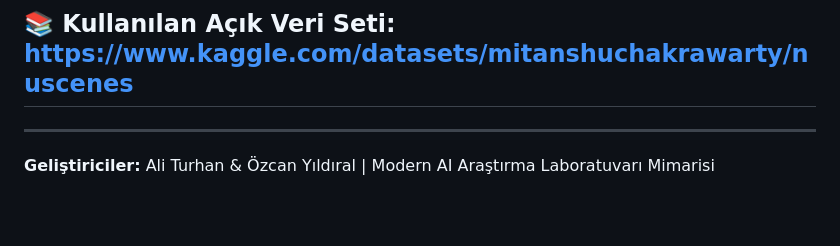
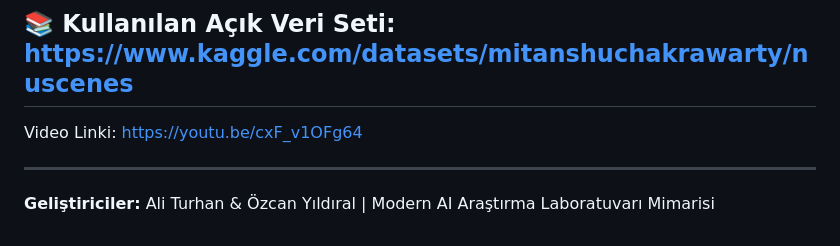
Before and after one commit to aliturhan0/sentetik_veri_otomasyonu, a Markdown page: README.md, the part around the change. Drawn GitHub-style; blank space fills up the shorter version.

```diff
--- a/README.md
+++ b/README.md
@@ -480,5 +480,7 @@ Waymo Motion Dataset, Google'ın otonom araç projesi Waymo'dan elde edilen ger
 
 ## 📚 Kullanılan Açık Veri Seti: https://www.kaggle.com/datasets/mitanshuchakrawarty/nuscenes
 
+Video Linki: https://youtu.be/cxF_v1OFg64
+
 ---
 **Geliştiriciler:** Ali Turhan & Özcan Yıldıral | Modern AI Araştırma Laboratuvarı Mimarisi
```
